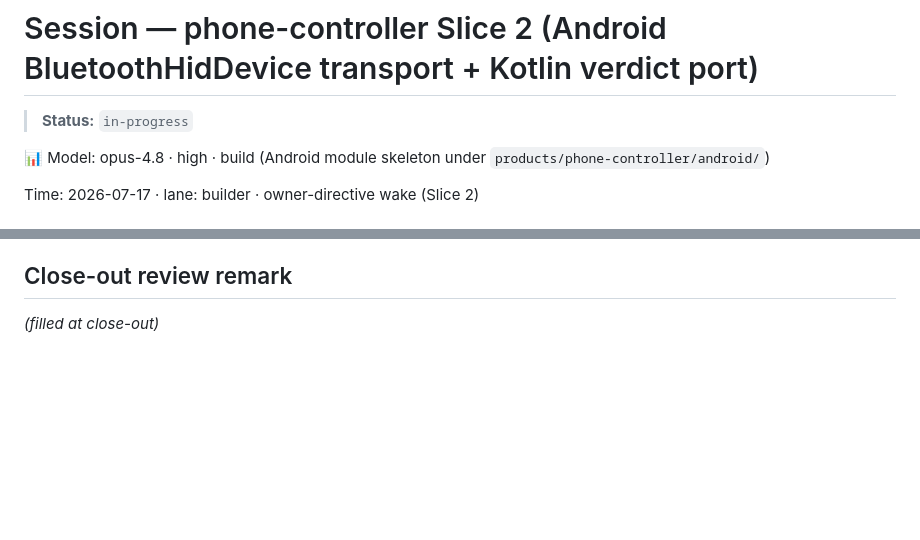
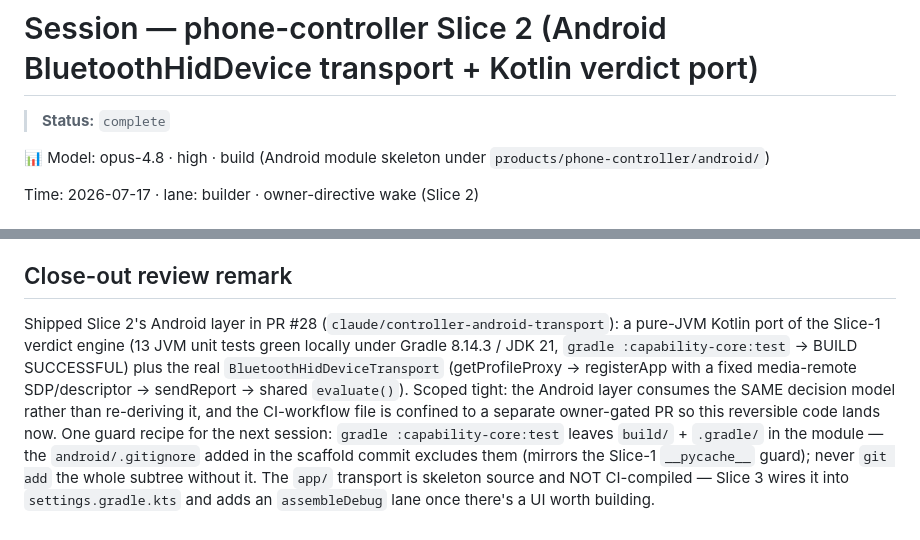
Before and after one commit to menno420/product-forge, a Markdown page: .sessions/2026-07-17-controller-android-transport.md, 2 parts joined by grey strips. Rendered like a GitHub page; blank space fills up the shorter version.

Commit message:
phone-controller: flip session card to complete (slice 2 android transport)

```diff
--- a/.sessions/2026-07-17-controller-android-transport.md
+++ b/.sessions/2026-07-17-controller-android-transport.md
@@ -1,6 +1,6 @@
 # Session — phone-controller Slice 2 (Android BluetoothHidDevice transport + Kotlin verdict port)
 
-> **Status:** `in-progress`
+> **Status:** `complete`
 
 📊 Model: opus-4.8 · high · build (Android module skeleton under `products/phone-controller/android/`)
 
@@ -74,4 +74,15 @@ picks up `__pycache__`; add a `.gitignore` in the scaffold commit — is honored
 
 ## Close-out review remark
 
-_(filled at close-out)_
+Shipped Slice 2's Android layer in PR #28 (`claude/controller-android-transport`): a
+pure-JVM Kotlin port of the Slice-1 verdict engine (13 JVM unit tests green locally under
+Gradle 8.14.3 / JDK 21, `gradle :capability-core:test` → BUILD SUCCESSFUL) plus the real
+`BluetoothHidDeviceTransport` (getProfileProxy → registerApp with a fixed media-remote
+SDP/descriptor → sendReport → shared `evaluate()`). Scoped tight: the Android layer consumes
+the SAME decision model rather than re-deriving it, and the CI-workflow file is confined to a
+separate owner-gated PR so this reversible code lands now. One guard recipe for the next
+session: `gradle :capability-core:test` leaves `build/` + `.gradle/` in the module — the
+`android/.gitignore` added in the scaffold commit excludes them (mirrors the Slice-1
+`__pycache__` guard); never `git add` the whole subtree without it. The `app/` transport is
+skeleton source and NOT CI-compiled — Slice 3 wires it into `settings.gradle.kts` and adds an
+`assembleDebug` lane once there's a UI worth building.
```
